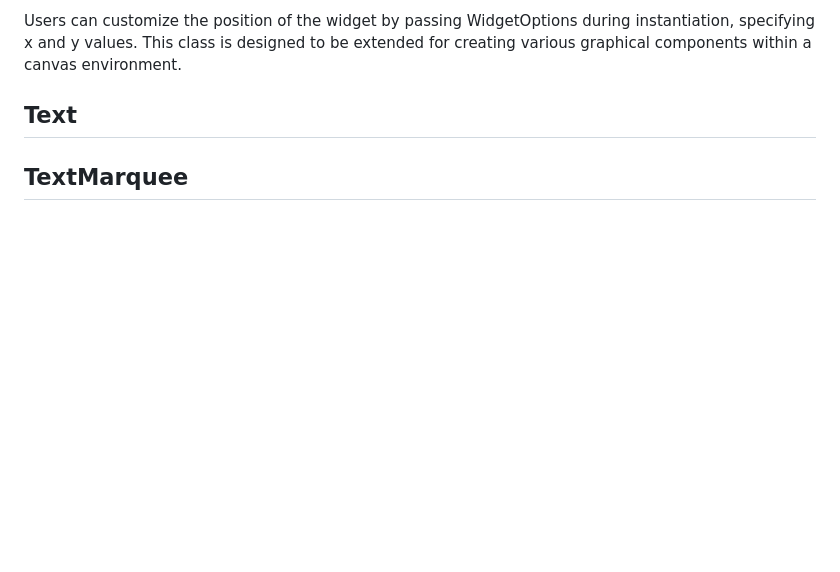
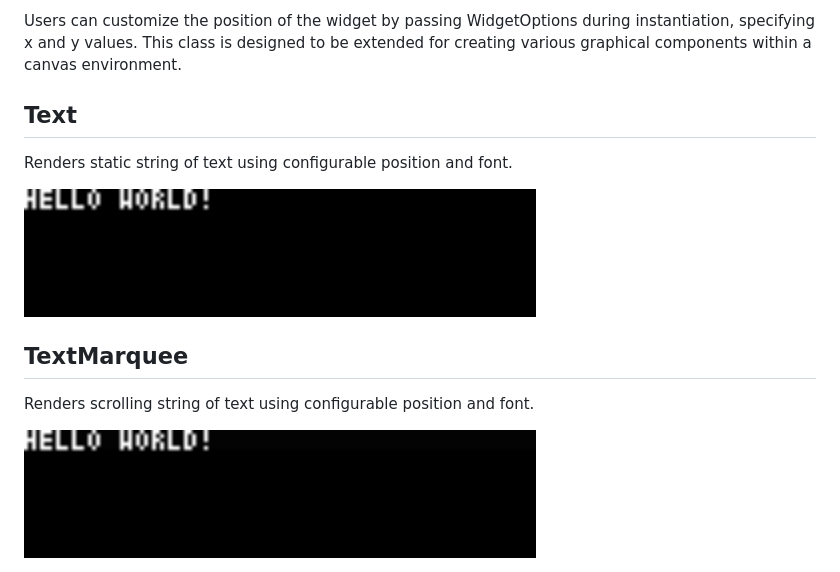
Before and after one commit to jordan-loeser/pixiedust, a Markdown page: pixiedust/widgets/README.md, the part around the change. GitHub-like rendering; pictures changed too: pixiedust/docs/text-marquee.gif (added), pixiedust/docs/text.gif (added); blank space fills up the shorter version.

Commit message:
docs(pixiedust): add docs for widgets

```diff
--- a/pixiedust/widgets/README.md
+++ b/pixiedust/widgets/README.md
@@ -6,4 +6,12 @@ Users can customize the position of the widget by passing WidgetOptions during i
 
 ## Text
 
+Renders static string of text using configurable position and font.
+
+<img src="../docs/text.gif" width="512px"/>
+
 ## TextMarquee
+
+Renders scrolling string of text using configurable position and font.
+
+<img src="../docs/text-marquee.gif" width="512px"/>
```
Also changed, not shown: 1 other file.
